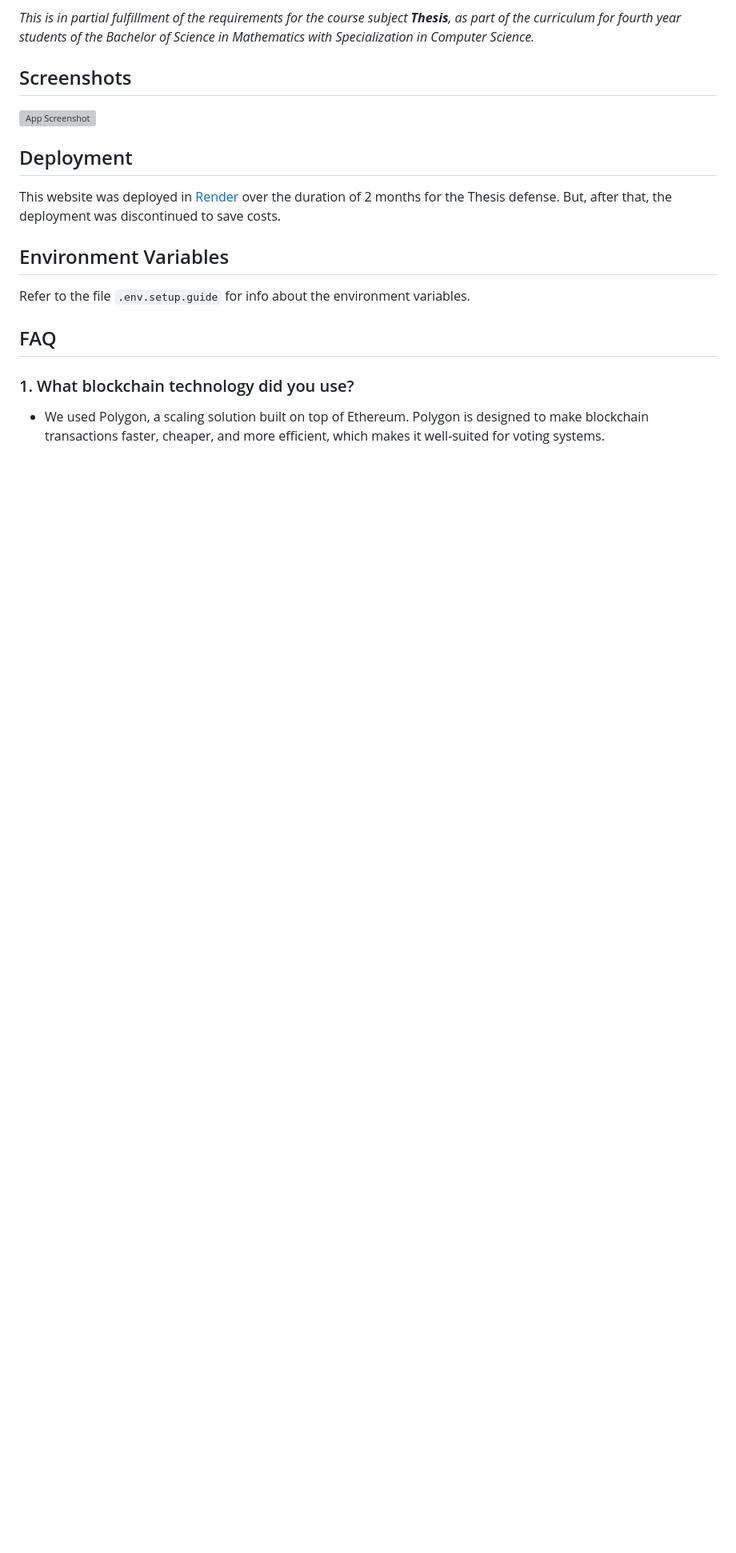
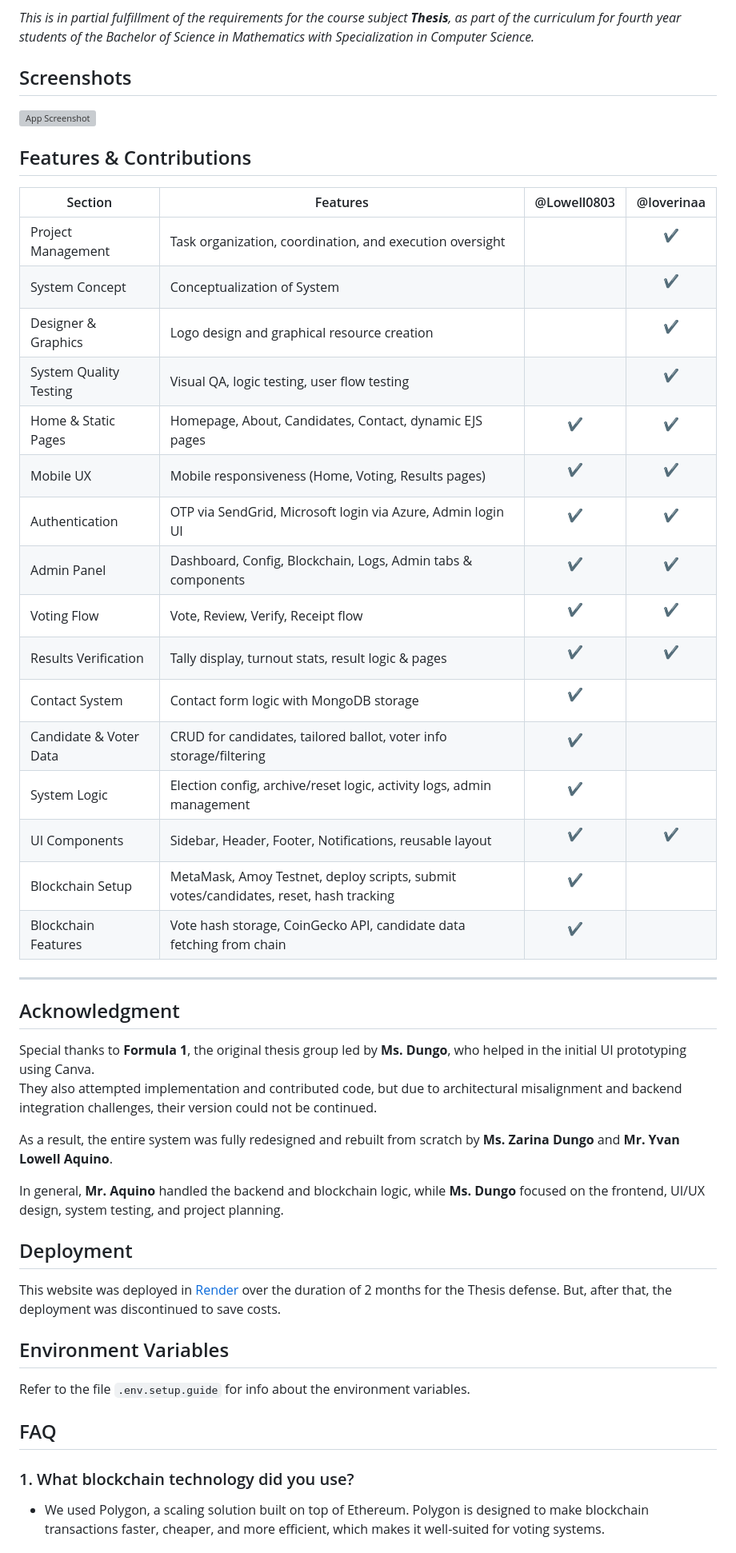
Before and after one commit to loveriina/tanikala-meta, a Markdown page: README.md, the part around the change. Shown: that part at 80% size. Rendered like a GitHub page; blank space fills up the shorter version; grey boxes are pictures that could not be loaded.

Commit message:
docs: added features & contributions in README

```diff
--- a/README.md
+++ b/README.md
@@ -27,6 +27,38 @@ By integrating blockchain into the voting system, this project addresses the com
 ## Screenshots
 
 ![App Screenshot](https://via.placeholder.com/468x300?text=App+Screenshot+Here)
+
+## Features & Contributions
+
+| Section                  | Features                                                                                   | @Lowell0803        | @loverinaa         |
+|--------------------------|--------------------------------------------------------------------------------------------|--------------------|--------------------|
+| Project Management       | Task organization, coordination, and execution oversight                                  |                    | <p align="center">✔️</p> |
+| System Concept           | Conceptualization of System                                                               |                    | <p align="center">✔️</p> |
+| Designer & Graphics      | Logo design and graphical resource creation                                               |                    | <p align="center">✔️</p> |
+| System Quality Testing   | Visual QA, logic testing, user flow testing                                               |                    | <p align="center">✔️</p> |
+| Home & Static Pages      | Homepage, About, Candidates, Contact, dynamic EJS pages                                   | <p align="center">✔️</p> | <p align="center">✔️</p> |
+| Mobile UX                | Mobile responsiveness (Home, Voting, Results pages)                                       | <p align="center">✔️</p> | <p align="center">✔️</p> |
+| Authentication           | OTP via SendGrid, Microsoft login via Azure, Admin login UI                              | <p align="center">✔️</p> | <p align="center">✔️</p> |
+| Admin Panel              | Dashboard, Config, Blockchain, Logs, Admin tabs & components                              | <p align="center">✔️</p> | <p align="center">✔️</p> |
+| Voting Flow              | Vote, Review, Verify, Receipt flow                                                        | <p align="center">✔️</p> | <p align="center">✔️</p> |
+| Results Verification     | Tally display, turnout stats, result logic & pages                                        | <p align="center">✔️</p> | <p align="center">✔️</p> |
+| Contact System           | Contact form logic with MongoDB storage                                                   | <p align="center">✔️</p> |                    |
+| Candidate & Voter Data   | CRUD for candidates, tailored ballot, voter info storage/filtering                        | <p align="center">✔️</p> |                    |
+| System Logic             | Election config, archive/reset logic, activity logs, admin management                     | <p align="center">✔️</p> |                    |
+| UI Components            | Sidebar, Header, Footer, Notifications, reusable layout                                   | <p align="center">✔️</p> | <p align="center">✔️</p> |
+| Blockchain Setup         | MetaMask, Amoy Testnet, deploy scripts, submit votes/candidates, reset, hash tracking     | <p align="center">✔️</p> |                    |
+| Blockchain Features      | Vote hash storage, CoinGecko API, candidate data fetching from chain                      | <p align="center">✔️</p> |                    |
+
+---
+
+## Acknowledgment
+
+Special thanks to **Formula 1**, the original thesis group led by **Ms. Dungo**, who helped in the initial UI prototyping using Canva.
+They also attempted implementation and contributed code, but due to architectural misalignment and backend integration challenges, their version could not be continued.
+
+As a result, the entire system was fully redesigned and rebuilt from scratch by **Ms. Zarina Dungo** and **Mr. Yvan Lowell Aquino**.
+
+In general, **Mr. Aquino** handled the backend and blockchain logic, while **Ms. Dungo** focused on the frontend, UI/UX design, system testing, and project planning.
 
 ## Deployment
 
```
